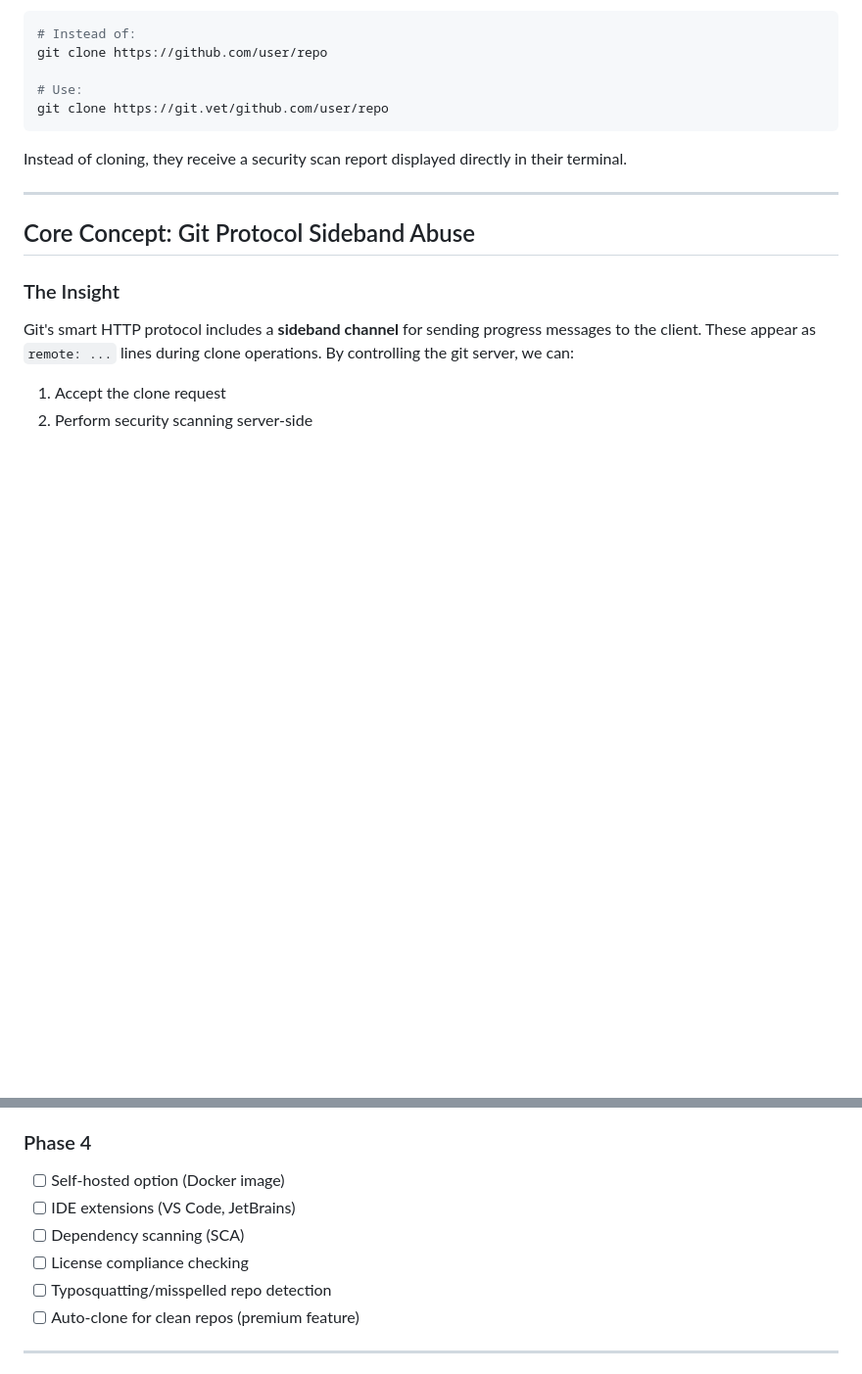
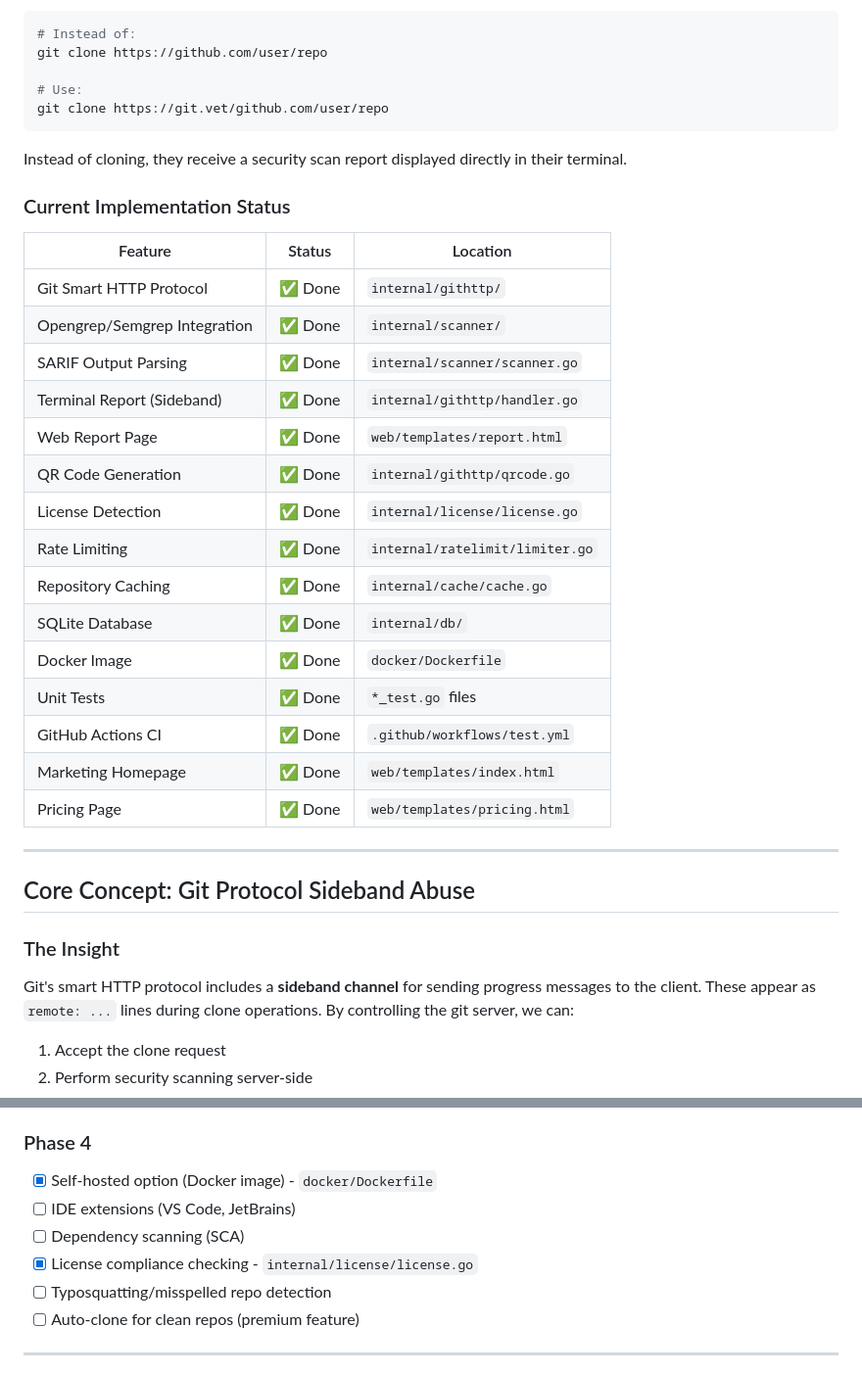
Before and after one commit to baocin/gitscan, a Markdown page: MASTER_PLAN.md, 2 parts joined by grey strips. Shown at 98% size. Drawn GitHub-style; blank space fills up the shorter version.

````diff
--- a/MASTER_PLAN.md
+++ b/MASTER_PLAN.md
@@ -15,6 +15,26 @@ git clone https://git.vet/github.com/user/repo
 ```
 
 Instead of cloning, they receive a security scan report displayed directly in their terminal.
+
+### Current Implementation Status
+
+| Feature | Status | Location |
+|---------|--------|----------|
+| Git Smart HTTP Protocol | ✅ Done | `internal/githttp/` |
+| Opengrep/Semgrep Integration | ✅ Done | `internal/scanner/` |
+| SARIF Output Parsing | ✅ Done | `internal/scanner/scanner.go` |
+| Terminal Report (Sideband) | ✅ Done | `internal/githttp/handler.go` |
+| Web Report Page | ✅ Done | `web/templates/report.html` |
+| QR Code Generation | ✅ Done | `internal/githttp/qrcode.go` |
+| License Detection | ✅ Done | `internal/license/license.go` |
+| Rate Limiting | ✅ Done | `internal/ratelimit/limiter.go` |
+| Repository Caching | ✅ Done | `internal/cache/cache.go` |
+| SQLite Database | ✅ Done | `internal/db/` |
+| Docker Image | ✅ Done | `docker/Dockerfile` |
+| Unit Tests | ✅ Done | `*_test.go` files |
+| GitHub Actions CI | ✅ Done | `.github/workflows/test.yml` |
+| Marketing Homepage | ✅ Done | `web/templates/index.html` |
+| Pricing Page | ✅ Done | `web/templates/pricing.html` |
 
 ---
 
@@ -1197,10 +1238,10 @@ This would position git.vet as a comprehensive code intelligence platform, not j
 - [ ] Alternative package recommendations
 
 ### Phase 4
-- [ ] Self-hosted option (Docker image)
+- [x] Self-hosted option (Docker image) - `docker/Dockerfile`
 - [ ] IDE extensions (VS Code, JetBrains)
 - [ ] Dependency scanning (SCA)
-- [ ] License compliance checking
+- [x] License compliance checking - `internal/license/license.go`
 - [ ] Typosquatting/misspelled repo detection
 - [ ] Auto-clone for clean repos (premium feature)
 
````
Also changed, not shown: other parts of MASTER_PLAN.md (+21 -0 lines).
